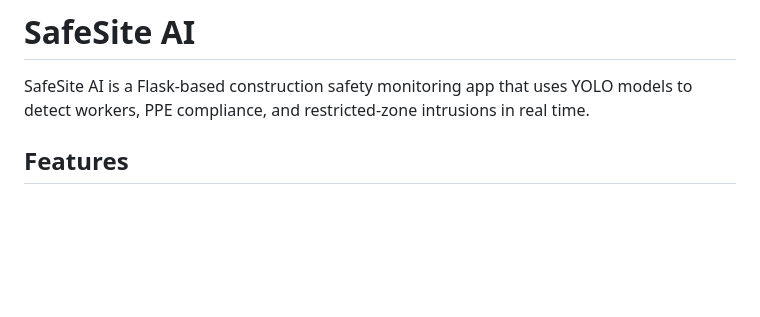
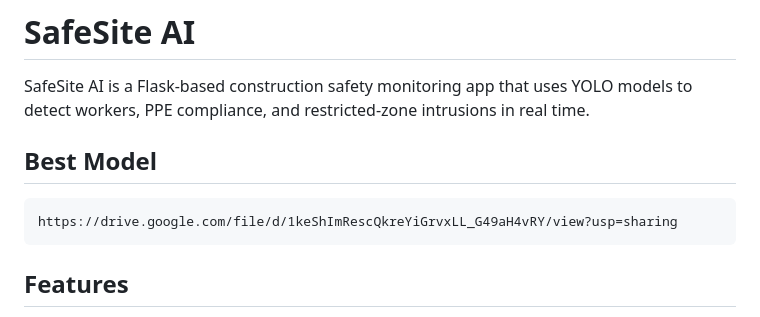
Before and after one commit to DevanshSrajput/SafeSite-AI, a Markdown page: README.md, the part around the change. Drawn GitHub-style; blank space fills up the shorter version.

Commit message:
Add the Best Model link to README

````diff
--- a/README.md
+++ b/README.md
@@ -1,6 +1,11 @@
 # SafeSite AI
 
 SafeSite AI is a Flask-based construction safety monitoring app that uses YOLO models to detect workers, PPE compliance, and restricted-zone intrusions in real time.
+
+## Best Model
+```
+https://drive.google.com/file/d/1keShImRescQkreYiGrvxLL_G49aH4vRY/view?usp=sharing
+```
 
 ## Features
 
````
